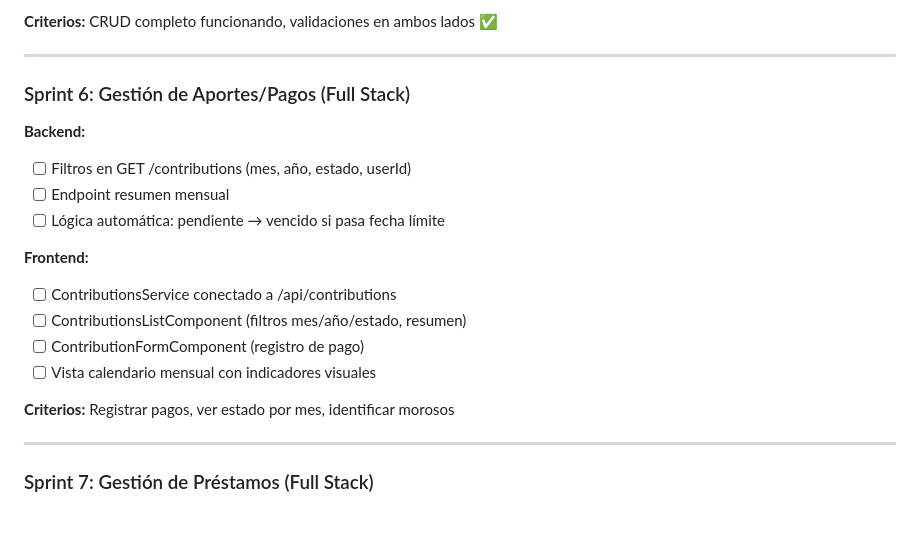
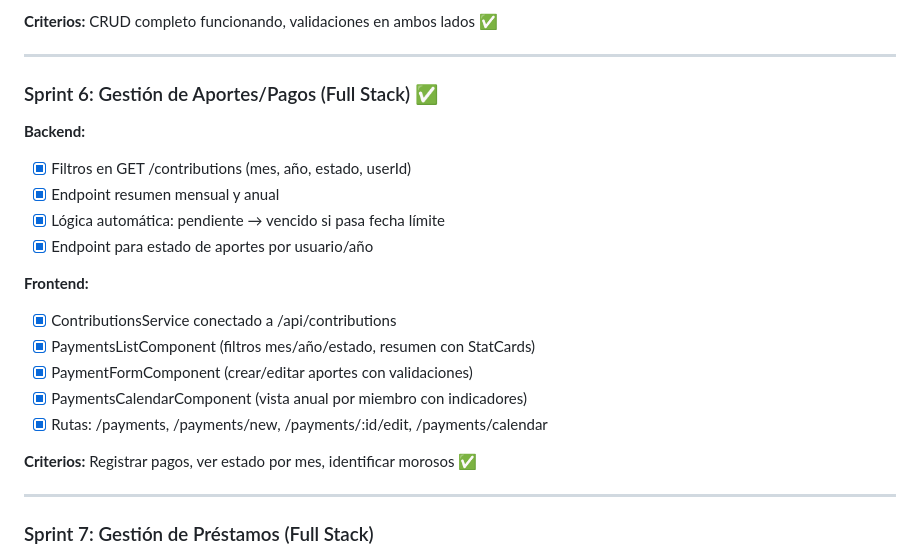
Before and after one commit to DavidMedina16/Fodaf, a Markdown page: CLAUDE.md, the part around the change. GitHub-like rendering; blank space fills up the shorter version.

Commit message:
docs: mark sprint 6 as completed

```diff
--- a/CLAUDE.md
+++ b/CLAUDE.md
@@ -248,19 +248,21 @@ pnpm start            # Servidor de desarrollo
 
 ---
 
-### Sprint 6: Gestión de Aportes/Pagos (Full Stack)
+### Sprint 6: Gestión de Aportes/Pagos (Full Stack) ✅
 **Backend:**
-- [ ] Filtros en GET /contributions (mes, año, estado, userId)
-- [ ] Endpoint resumen mensual
-- [ ] Lógica automática: pendiente → vencido si pasa fecha límite
+- [x] Filtros en GET /contributions (mes, año, estado, userId)
+- [x] Endpoint resumen mensual y anual
+- [x] Lógica automática: pendiente → vencido si pasa fecha límite
+- [x] Endpoint para estado de aportes por usuario/año
 
 **Frontend:**
-- [ ] ContributionsService conectado a /api/contributions
-- [ ] ContributionsListComponent (filtros mes/año/estado, resumen)
-- [ ] ContributionFormComponent (registro de pago)
-- [ ] Vista calendario mensual con indicadores visuales
+- [x] ContributionsService conectado a /api/contributions
+- [x] PaymentsListComponent (filtros mes/año/estado, resumen con StatCards)
+- [x] PaymentFormComponent (crear/editar aportes con validaciones)
+- [x] PaymentsCalendarComponent (vista anual por miembro con indicadores)
+- [x] Rutas: /payments, /payments/new, /payments/:id/edit, /payments/calendar
 
-**Criterios:** Registrar pagos, ver estado por mes, identificar morosos
+**Criterios:** Registrar pagos, ver estado por mes, identificar morosos ✅
 
 ---
 
```
